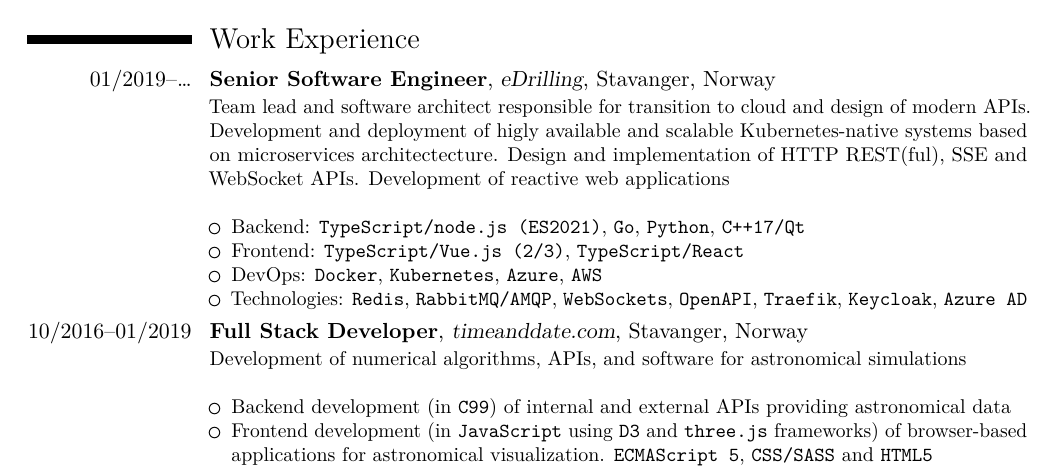
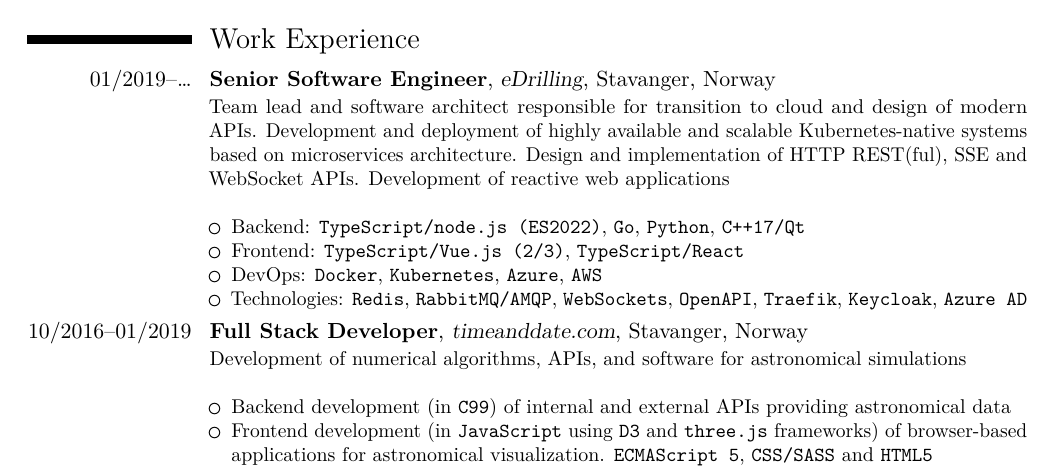
Before and after one commit to trebler/CV, a LaTeX CV (cv.tex): part of page 1 of 2, cut so that both start at the same text. Compiled offline with LuaLaTeX.

Commit message:
fix: typos
refactor: bump ES version

```diff
--- a/cv.tex
+++ b/cv.tex
@@ -49,9 +49,9 @@
 \cvitem{}{Experienced *nix-oriented developer with passion for backend, system design, and design of APIs; interest in development of rich reactive web applications; and fun of using advanced features of Kubernetes for modern containerized deployment}
 
 \section{Work Experience}
-\cventry{01/2019--\ldots}{Senior Software Engineer}{eDrilling}{Stavanger, Norway}{}{Team lead and software architect responsible for transition to cloud and design of modern APIs. Development and deployment of higly available and scalable Kubernetes-native systems based on microservices architectecture. Design and implementation of HTTP REST(ful), SSE and WebSocket APIs. Development of reactive web applications\newline{}%
+\cventry{01/2019--\ldots}{Senior Software Engineer}{eDrilling}{Stavanger, Norway}{}{Team lead and software architect responsible for transition to cloud and design of modern APIs. Development and deployment of highly available and scalable Kubernetes-native systems based on microservices architecture. Design and implementation of HTTP REST(ful), SSE and WebSocket APIs. Development of reactive web applications\newline{}%
 \begin{itemize}%
-\item Backend: \texttt{TypeScript/node.js (ES2021)}, \texttt{Go}, \texttt{Python}, \texttt{C++17/Qt}
+\item Backend: \texttt{TypeScript/node.js (ES2022)}, \texttt{Go}, \texttt{Python}, \texttt{C++17/Qt}
 %\item Desktop: \texttt{C++17/Qt}
 \item Frontend: \texttt{TypeScript/Vue.js (2/3)}, \texttt{TypeScript/React}
 \item DevOps: \texttt{Docker}, \texttt{Kubernetes}, \texttt{Azure}, \texttt{AWS}
```
